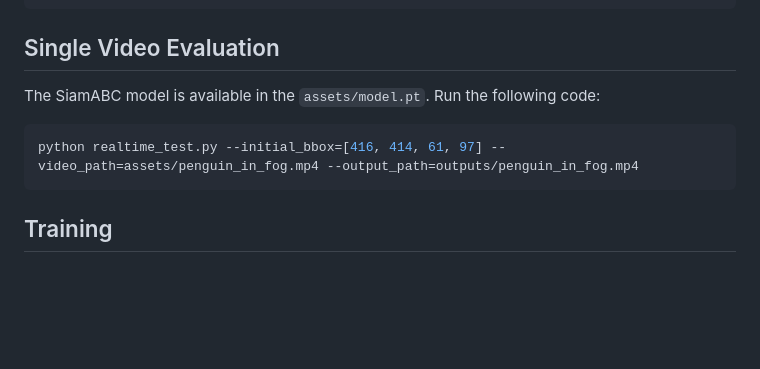
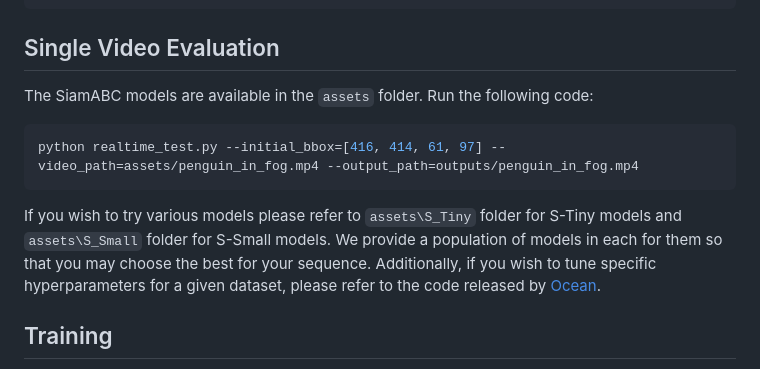
Before and after one commit to wvuvl/SiamABC, a Markdown page: README.md, the part around one of its changes. Rendered like a GitHub page; blank space fills up the shorter version.

````diff
--- a/README.md
+++ b/README.md
@@ -54,10 +56,11 @@ pip install -r requirements.txt
 
 ## Single Video Evaluation
 
-The SiamABC model is available in the `assets/model.pt`.  Run the following code:
+The SiamABC models are available in the `assets` folder.  Run the following code:
 ```shell
 python realtime_test.py --initial_bbox=[416, 414, 61, 97] --video_path=assets/penguin_in_fog.mp4 --output_path=outputs/penguin_in_fog.mp4
 ```
+If you wish to try various models please refer to `assets\S_Tiny` folder for S-Tiny models and `assets\S_Small` folder for S-Small models. We provide a population of models in each for them so that you may choose the best for your sequence. Additionally, if you wish to tune specific hyperparameters for a given dataset, please refer to the code released by [Ocean](https://github.com/researchmm/TracKit/blob/master/tracking/tune_tpe.py).
 
 ## Training
 Training is done similar to the [FEAR](https://github.com/PinataFarms/FEARTracker) Framework. We use GOT-10K, LaSOT, COCO2017, and TrackingNet train sets for training. As explained in [FEAR](https://github.com/PinataFarms/FEARTracker) framework,
````
Also changed, not shown: other parts of README.md (+4 -2 lines).
